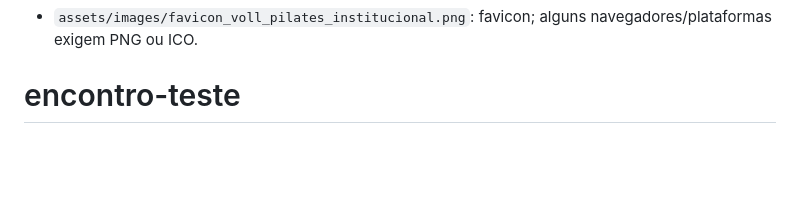
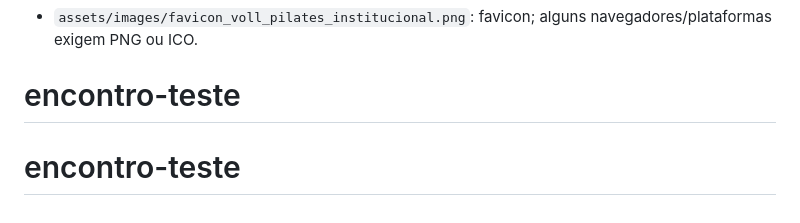
Before and after one commit to gabrielmgrupovoll-ship-it/escontro-teste1234, a Markdown page: README.md, the part around the change. Drawn GitHub-style; blank space fills up the shorter version.

```diff
--- a/README.md
+++ b/README.md
@@ -63,3 +63,4 @@ Imagens ainda em `.png` / `.jpg` aguardando conversão para `.webp`.
 **Não converter:**
 - `assets/images/favicon_voll_pilates_institucional.png`: favicon; alguns navegadores/plataformas exigem PNG ou ICO.
 # encontro-teste
+# encontro-teste
```
